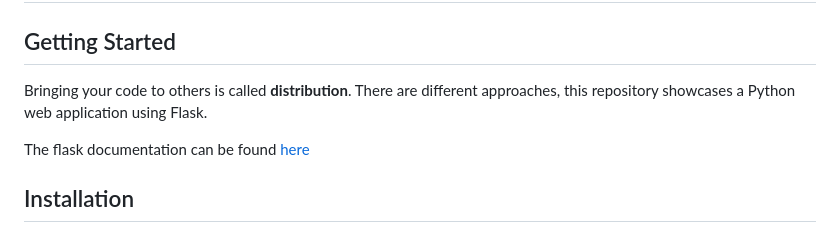
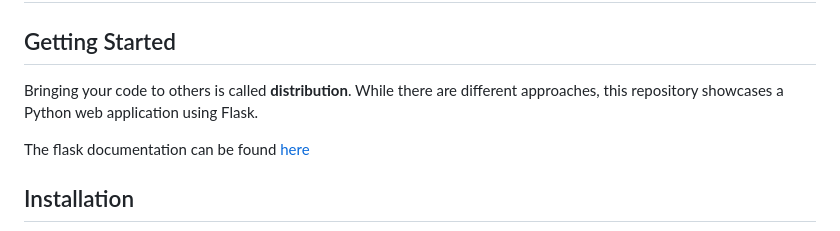
Before and after one commit to katsully/flask-demo, a Markdown page: README.md, the part around the change. Drawn GitHub-style.

```diff
--- a/README.md
+++ b/README.md
@@ -4,7 +4,7 @@
 
 ## Getting Started
 
-Bringing your code to others is called **distribution**. There are different approaches, this repository showcases a Python web application using Flask.
+Bringing your code to others is called **distribution**. While there are different approaches, this repository showcases a Python web application using Flask.
 
 The flask documentation can be found [here](https://flask.palletsprojects.com/en/2.3.x/)
 
```
